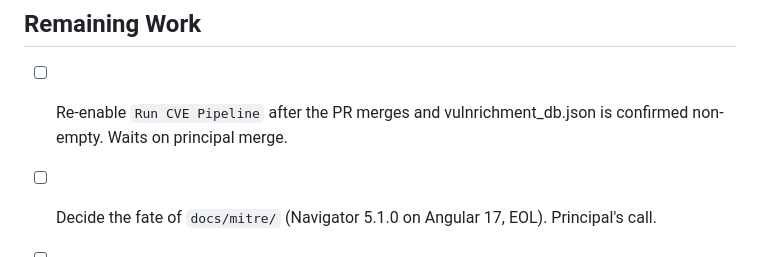
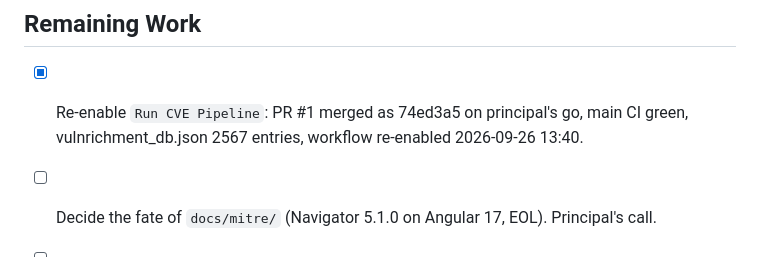
Before and after one commit to NullSpace-BitCradle/Threat_Intelligence_Pipeline, a Markdown page: ISA.md, the part around the change. GitHub-like rendering.

Commit message:
docs(isa): record merge and weekly pipeline re-enable

```diff
--- a/ISA.md
+++ b/ISA.md
@@ -300,7 +300,7 @@ Why: the cross-vendor audit found fail-open paths inside records, not whole file
 
 ## Remaining Work
 
-- [ ] Re-enable `Run CVE Pipeline` after the PR merges and vulnrichment_db.json is confirmed non-empty. Waits on principal merge.
+- [x] Re-enable `Run CVE Pipeline`: PR #1 merged as 74ed3a5 on principal's go, main CI green, vulnrichment_db.json 2567 entries, workflow re-enabled 2026-09-26 13:40.
 - [ ] Decide the fate of `docs/mitre/` (Navigator 5.1.0 on Angular 17, EOL). Principal's call.
 - [ ] Decide APT linkage: technique-overlap APT_GROUPS would tag 60% of all CVEs. Needs a tighter signal (campaign or explicit attribution) before it means anything.
 - [ ] Branch protection on main requiring the new CI checks. Repo settings change, principal's call.
```
